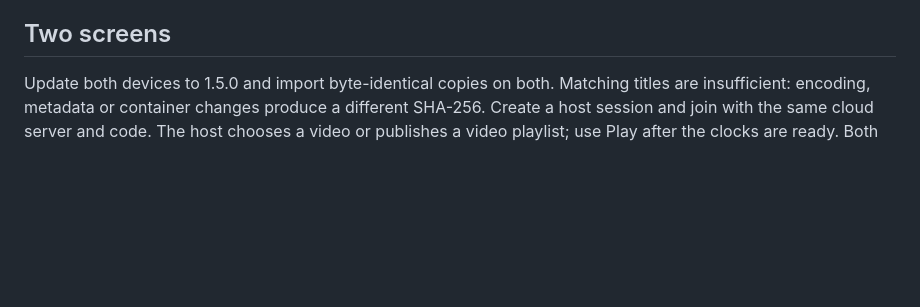
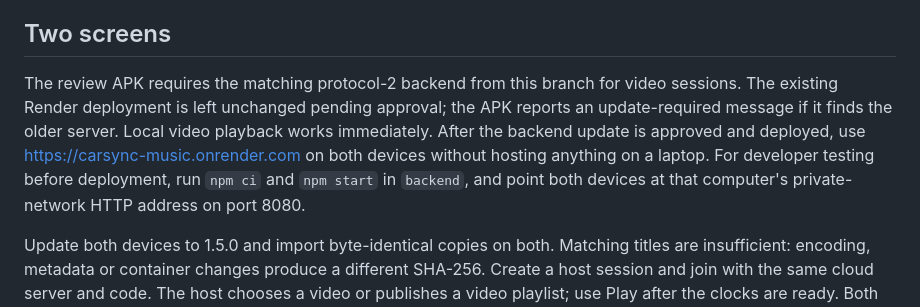
Before and after one commit to moses-code-master/CarSyncMusic, a Markdown page: docs/VIDEO-GUIDE.md, the part around the change. GitHub-like rendering; blank space fills up the shorter version.

Commit message:
Explain review backend deployment and two-screen setup

```diff
--- a/docs/VIDEO-GUIDE.md
+++ b/docs/VIDEO-GUIDE.md
@@ -13,6 +13,8 @@ Search the library, select videos in order, name and save a video playlist. Edit
 Play locally without a session or internet. Open Player, confirm parked, and use Fullscreen for a landscape player. Picture aspect ratio is fitted with letterboxing, never stretched. Play/pause, ±10 seconds, progress seeking and next/previous use the same playback service and timeline as music. Audio only disables the video track while preserving audio and background controls where supported.
 
 ## Two screens
+
+The review APK requires the matching protocol-2 backend from this branch for video sessions. The existing Render deployment is left unchanged pending approval; the APK reports an update-required message if it finds the older server. Local video playback works immediately. After the backend update is approved and deployed, use https://carsync-music.onrender.com on both devices without hosting anything on a laptop. For developer testing before deployment, run `npm ci` and `npm start` in `backend`, and point both devices at that computer's private-network HTTP address on port 8080.
 
 Update both devices to 1.5.0 and import byte-identical copies on both. Matching titles are insufficient: encoding, metadata or container changes produce a different SHA-256. Create a host session and join with the same cloud server and code. The host chooses a video or publishes a video playlist; use Play after the clocks are ready. Both players use future deadlines, late-start catch-up, pause/resume/seek, progression and reconnect snapshots. Each screen must confirm parked before showing its own picture.
 
```
